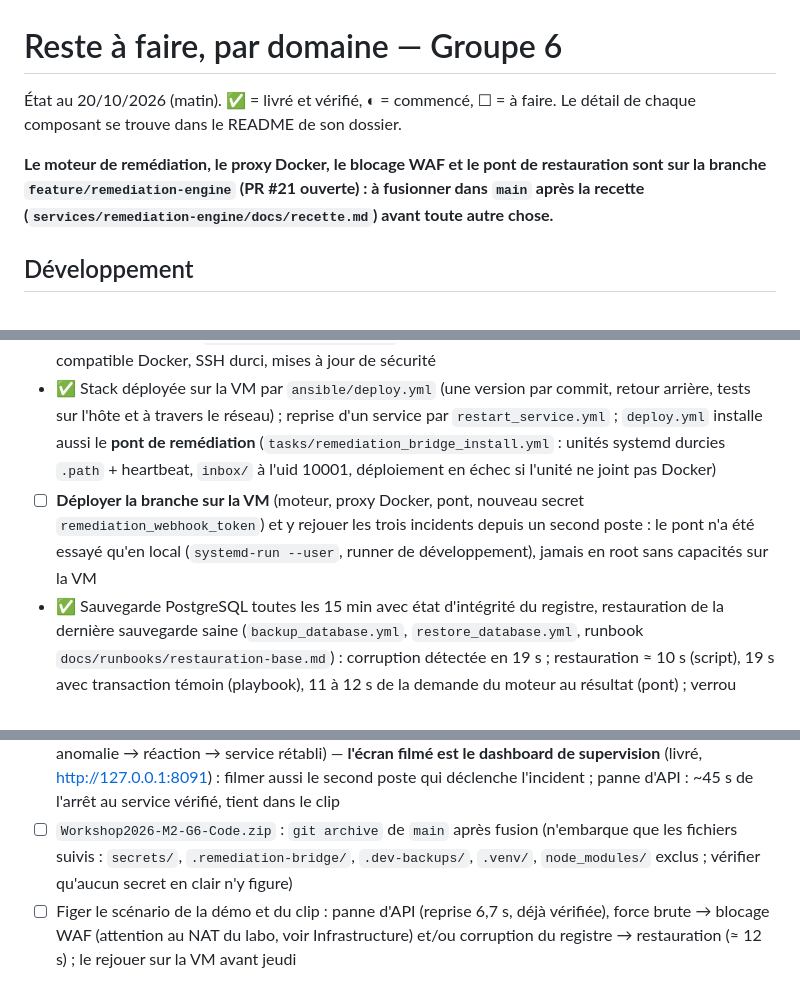
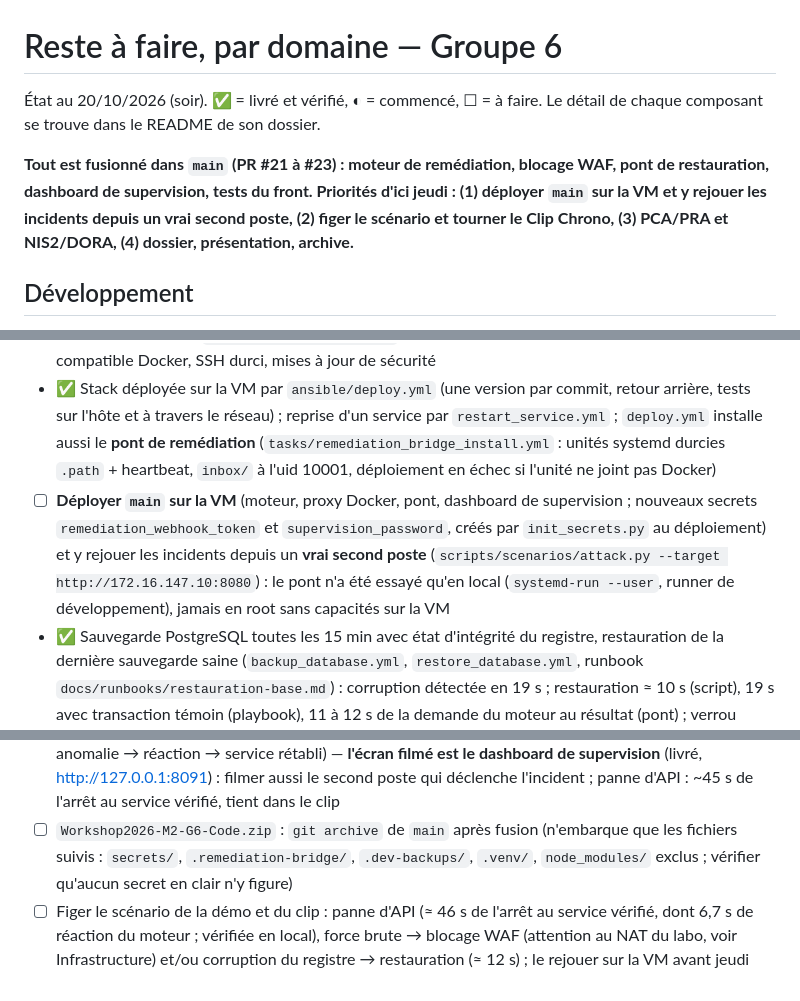
Before and after one commit to Alin1233/workshop, a Markdown page: docs/TODO.md, 3 parts joined by grey strips. GitHub-like rendering.

Commit message:
docs(todo): état après fusion des PR #21 à #23 et priorités d'ici jeudi

```diff
--- a/docs/TODO.md
+++ b/docs/TODO.md
@@ -1,8 +1,8 @@
 # Reste à faire, par domaine — Groupe 6
 
-État au 20/10/2026 (matin). ✅ = livré et vérifié, ◐ = commencé, ☐ = à faire. Le détail de chaque composant se trouve dans le README de son dossier.
+État au 20/10/2026 (soir). ✅ = livré et vérifié, ◐ = commencé, ☐ = à faire. Le détail de chaque composant se trouve dans le README de son dossier.
 
-**Le moteur de remédiation, le proxy Docker, le blocage WAF et le pont de restauration sont sur la branche `feature/remediation-engine` (PR #21 ouverte) : à fusionner dans `main` après la recette (`services/remediation-engine/docs/recette.md`) avant toute autre chose.**
+**Tout est fusionné dans `main` (PR #21 à #23) : moteur de remédiation, blocage WAF, pont de restauration, dashboard de supervision, tests du front. Priorités d'ici jeudi : (1) déployer `main` sur la VM et y rejouer les incidents depuis un vrai second poste, (2) figer le scénario et tourner le Clip Chrono, (3) PCA/PRA et NIS2/DORA, (4) dossier, présentation, archive.**
 
 ## Développement
 - ✅ SI de paiement : auth (JWT RS256), API de paiement (partie double, idempotence, contrôle d'intégrité), front React/Tailwind, PostgreSQL
@@ -25,7 +26,7 @@
 - ✅ VM PC Hôte provisionnée sur le Proxmox du labo par Ansible (`ansible/provision_proxmox.yml`) : `172.16.147.10`, Debian 13, 6 vCPU / 16 Go / 80 Go
 - ✅ VM préparée par `ansible/prepare_host.yml` : Docker 29 + Compose, pare-feu nftables compatible Docker, SSH durci, mises à jour de sécurité
 - ✅ Stack déployée sur la VM par `ansible/deploy.yml` (une version par commit, retour arrière, tests sur l'hôte et à travers le réseau) ; reprise d'un service par `restart_service.yml` ; `deploy.yml` installe aussi le **pont de remédiation** (`tasks/remediation_bridge_install.yml` : unités systemd durcies `.path` + heartbeat, `inbox/` à l'uid 10001, déploiement en échec si l'unité ne joint pas Docker)
-- ☐ **Déployer la branche sur la VM** (moteur, proxy Docker, pont, nouveau secret `remediation_webhook_token`) et y rejouer les trois incidents depuis un second poste : le pont n'a été essayé qu'en local (`systemd-run --user`, runner de développement), jamais en root sans capacités sur la VM
+- ☐ **Déployer `main` sur la VM** (moteur, proxy Docker, pont, dashboard de supervision ; nouveaux secrets `remediation_webhook_token` et `supervision_password`, créés par `init_secrets.py` au déploiement) et y rejouer les incidents depuis un **vrai second poste** (`scripts/scenarios/attack.py --target http://172.16.147.10:8080`) : le pont n'a été essayé qu'en local (`systemd-run --user`, runner de développement), jamais en root sans capacités sur la VM
 - ✅ Sauvegarde PostgreSQL toutes les 15 min avec état d'intégrité du registre, restauration de la dernière sauvegarde saine (`backup_database.yml`, `restore_database.yml`, runbook `docs/runbooks/restauration-base.md`) : corruption détectée en 19 s ; restauration ≈ 10 s (script), 19 s avec transaction témoin (playbook), 11 à 12 s de la demande du moteur au résultat (pont) ; verrou `flock` : playbook et pont ne se chevauchent pas
 - ☐ Restauration lancée par l'opérateur (playbook) : poser un silence Alertmanager pour que le moteur ne relance pas les API arrêtées (il ne le sait que pour les restaurations qu'il a demandées lui-même)
 - ✅ PC Hôte et sauvegardes supervisés : node-exporter (sans socket Docker), alertes disque, mémoire, sauvegarde manquante ou en échec, rangée dédiée dans « Santé du service »
@@ -66,4 +67,4 @@ Fichiers regroupés dans un dossier `Workshop2026-M2-G6/` :
 - ☐ `Workshop2026-M2-G6-Pres.pptx` (passage de 5 min : 1 min de démarche avec introduction individuelle en anglais, 1 min de Clip Chrono, 3 min de démo en direct)
 - ☐ `Workshop2026-M2-G6-VidChrono.mp4` (≤ 60 s, plan continu : incident depuis le second poste → anomalie → réaction → service rétabli) — **l'écran filmé est le dashboard de supervision** (livré, http://127.0.0.1:8091) : filmer aussi le second poste qui déclenche l'incident ; panne d'API : ~45 s de l'arrêt au service vérifié, tient dans le clip
 - ☐ `Workshop2026-M2-G6-Code.zip` : `git archive` de `main` après fusion (n'embarque que les fichiers suivis : `secrets/`, `.remediation-bridge/`, `.dev-backups/`, `.venv/`, `node_modules/` exclus ; vérifier qu'aucun secret en clair n'y figure)
-- ☐ Figer le scénario de la démo et du clip : panne d'API (reprise 6,7 s, déjà vérifiée), force brute → blocage WAF (attention au NAT du labo, voir Infrastructure) et/ou corruption du registre → restauration (≈ 12 s) ; le rejouer sur la VM avant jeudi
+- ☐ Figer le scénario de la démo et du clip : panne d'API (≈ 46 s de l'arrêt au service vérifié, dont 6,7 s de réaction du moteur ; vérifiée en local), force brute → blocage WAF (attention au NAT du labo, voir Infrastructure) et/ou corruption du registre → restauration (≈ 12 s) ; le rejouer sur la VM avant jeudi
```
Also changed, not shown: other parts of docs/TODO.md (+2 -1 lines).
